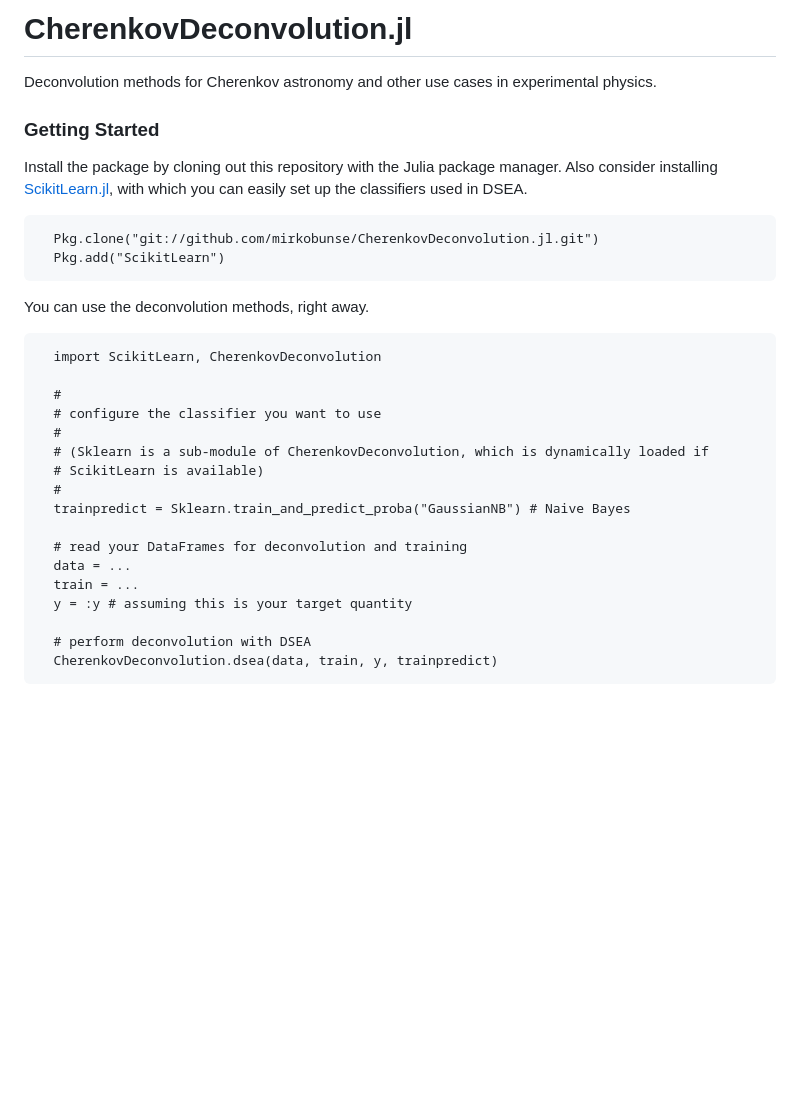
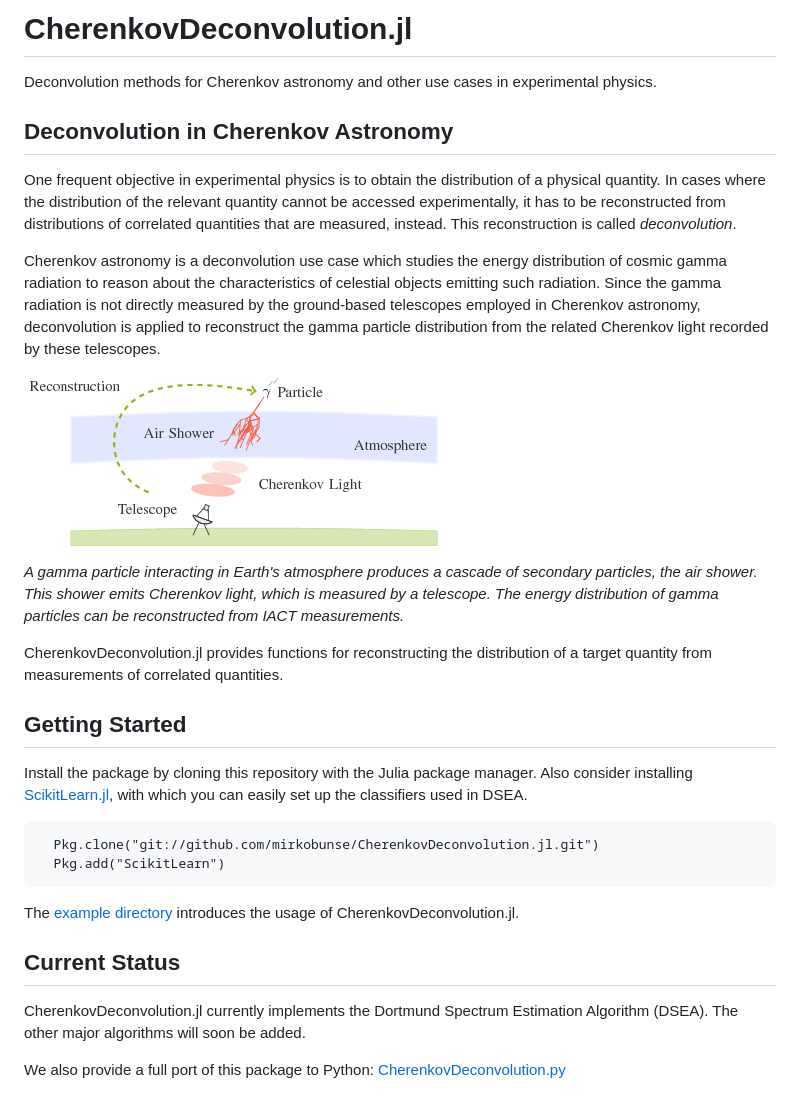
Before and after one commit to mirkobunse/CherenkovDeconvolution.jl, a Markdown page: README.md, the part around the change. GitHub-like rendering; pictures changed too: doc/air-shower.png (added); blank space fills up the shorter version.

Commit message:
Nice doc

```diff
--- a/README.md
+++ b/README.md
@@ -5,9 +5,31 @@
 Deconvolution methods for Cherenkov astronomy and other use cases in experimental physics.
 
 
-### Getting Started
 
-Install the package by cloning out this repository with the Julia package manager.
+## Deconvolution in Cherenkov Astronomy
+
+One frequent objective in experimental physics is to obtain the distribution of a physical quantity.
+In cases where the distribution of the relevant quantity cannot be accessed experimentally,
+it has to be reconstructed from distributions of correlated quantities that are measured, instead.
+This reconstruction is called *deconvolution*.
+
+Cherenkov astronomy is a deconvolution use case which studies the energy distribution of cosmic gamma radiation
+to reason about the characteristics of celestial objects emitting such radiation.
+Since the gamma radiation is not directly measured by the ground-based telescopes employed in Cherenkov astronomy,
+deconvolution is applied to reconstruct the gamma particle distribution from the related Cherenkov light recorded by these telescopes.
+
+![Gamma particle interacting in Earth's atmosphere](doc/air-shower.png "Gamma particle interacting in Earth's atmosphere")
+
+*A gamma particle interacting in Earth's atmosphere produces a cascade of secondary particles, the air shower. This shower emits Cherenkov light, which is measured by a telescope. The energy distribution of gamma particles can be reconstructed from IACT measurements.*
+
+CherenkovDeconvolution.jl provides functions for reconstructing the distribution of a target quantity
+from measurements of correlated quantities.
+
+
+
+## Getting Started
+
+Install the package by cloning this repository with the Julia package manager.
 Also consider installing
 [ScikitLearn.jl](http://scikitlearnjl.readthedocs.io/en/latest/quickstart/),
 with which you can easily set up the classifiers used in DSEA.
@@ -15,22 +37,14 @@ with which you can easily set up the classifiers used in DSEA.
       Pkg.clone("git://github.com/mirkobunse/CherenkovDeconvolution.jl.git")
       Pkg.add("ScikitLearn")
 
-You can use the deconvolution methods, right away.
+The [example directory](https://github.com/mirkobunse/CherenkovDeconvolution.jl/tree/master/example)
+introduces the usage of CherenkovDeconvolution.jl.
 
-      import ScikitLearn, CherenkovDeconvolution
 
-      #
-      # configure the classifier you want to use
-      #
-      # (Sklearn is a sub-module of CherenkovDeconvolution, which is dynamically loaded if
-      # ScikitLearn is available)
-      #
-      trainpredict = Sklearn.train_and_predict_proba("GaussianNB") # Naive Bayes
 
-      # read your DataFrames for deconvolution and training
-      data = ...
-      train = ...
-      y = :y # assuming this is your target quantity
+## Current Status
 
-      # perform deconvolution with DSEA
-      CherenkovDeconvolution.dsea(data, train, y, trainpredict)
+CherenkovDeconvolution.jl currently implements the Dortmund Spectrum Estimation Algorithm
+(DSEA). The other major algorithms will soon be added.
+
+We also provide a full port of this package to Python: [CherenkovDeconvolution.py](https://github.com/mirkobunse/CherenkovDeconvolution.py)
```
Also changed, not shown: 2 other files.
